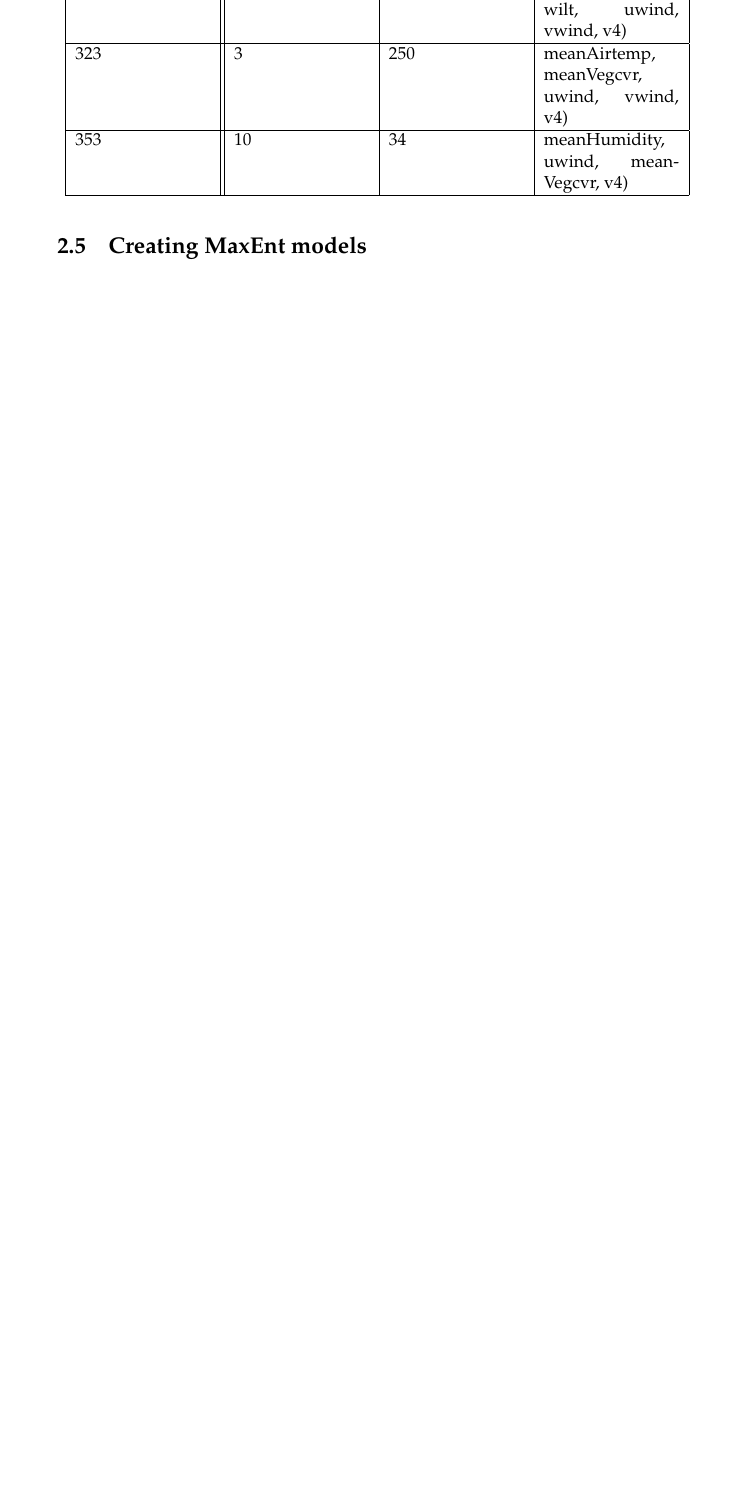
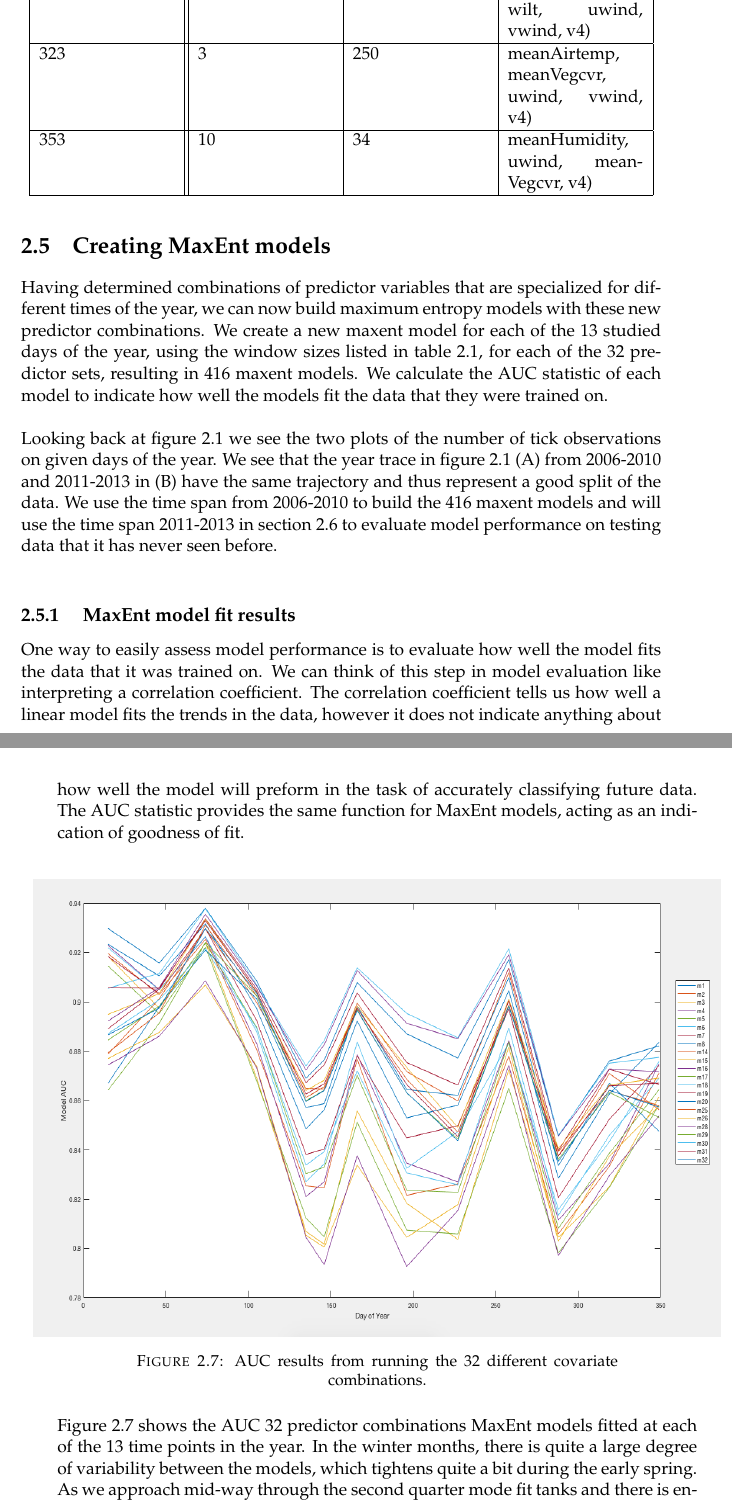
Before and after one commit to victoriachistolini/Honors, a LaTeX thesis (writeup/main.tex, which reads writeup/Chapters/Chapter2.tex): part of page 26 of 28 before the commit and two parts of pages 27 and 28 of 30 after it, the two joined at a grey line, cut so that both start at the same text, the shorter picture padded with empty space. Compiled offline with pdfLaTeX.

Commit message:
udate 101

```diff
--- a/writeup/Chapters/Chapter2.tex
+++ b/writeup/Chapters/Chapter2.tex
@@ -172,4 +186,23 @@ We build poisson point process models for 13 days of the year (approximately the
 
 \section{Creating MaxEnt models}
 
+Having determined combinations of predictor variables that are specialized for different times of the year, we can now build maximum entropy models with these new predictor combinations. We create a new maxent model for each of the 13 studied days of the year, using the window sizes listed in table 2.1, for each of the 32 predictor sets, resulting in 416 maxent models. We calculate the AUC statistic of each model to indicate how well the models fit the data that they were trained on. \newline
+
+\noindent Looking back at figure 2.1 we see the two plots of the number of tick observations on given days of the year. We see that the year trace in figure 2.1 (A)  from 2006-2010 and 2011-2013 in (B) have the same trajectory and thus represent a good split of the data. We use the time span from 2006-2010 to build the 416 maxent models and will use the time span 2011-2013 in section 2.6 to evaluate model performance on testing data that it has never seen before. \newline
+
+\subsection{ MaxEnt model fit results}
+
+One way to easily assess model performance is to evaluate how well the model fits the data that it was trained on. We can think of this step in model evaluation like interpreting a correlation coefficient. The correlation coefficient tells us how well a linear model fits the trends in the data, however it does not indicate anything about how well the model will preform in the task of accurately classifying future data. The AUC statistic provides the same function for MaxEnt models, acting as an indication of goodness of fit. \newline
+
+\begin{figure} [!ht]
+\centerline{\psfig{figure=Figures/model_aucs.png,width=6in,height=4in}}
+\caption{AUC results from running the 32 different covariate combinations. }
+\label{fig6}
+\end{figure}
+
+
+\noindent Figure 2.7 shows the AUC 32 predictor combinations MaxEnt models fitted at each of the 13 time points in the year. In the winter months, there is quite a large degree of variability between the models, which tightens quite a bit during the early spring. As we approach mid-way through the second quarter mode fit tanks and there is enlarged variability again. In the third quarter, the models regain some of their quality performance around mid summer, which remains stable although highly varied until fall what the variability decreases and peaks quickly, followed by a quick crash and slow regain of fit into the new year.
+
+
+
 \section{Evaluating MaxEnt models}
```
Also changed, not shown: writeup/Bib/bib.tex (+2 -2 lines), writeup/Figures/pseudo_code.png (added), writeup/main.pdf, writeup/Chapters/Chapter2.tex (18 more changed lines), 7 other files.
